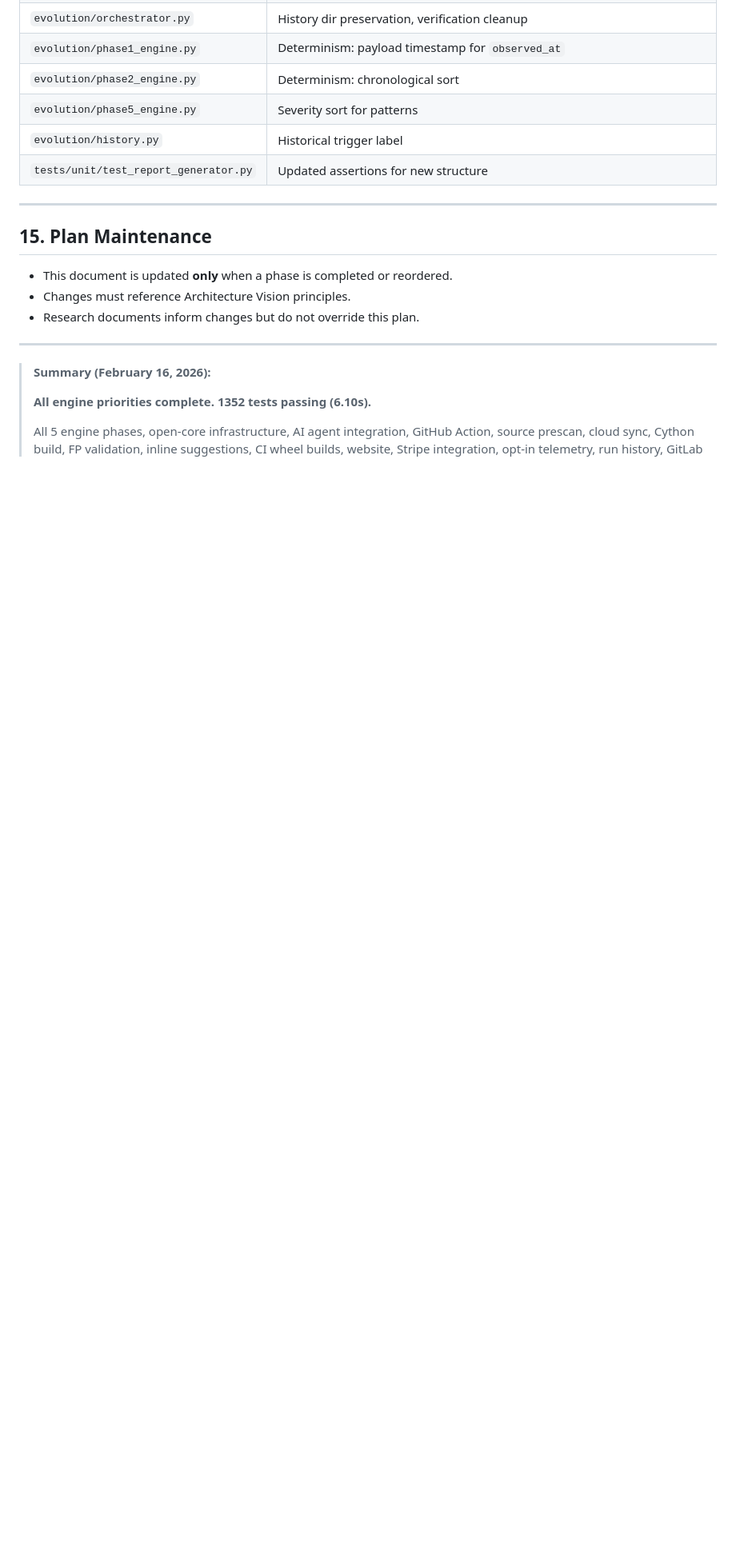
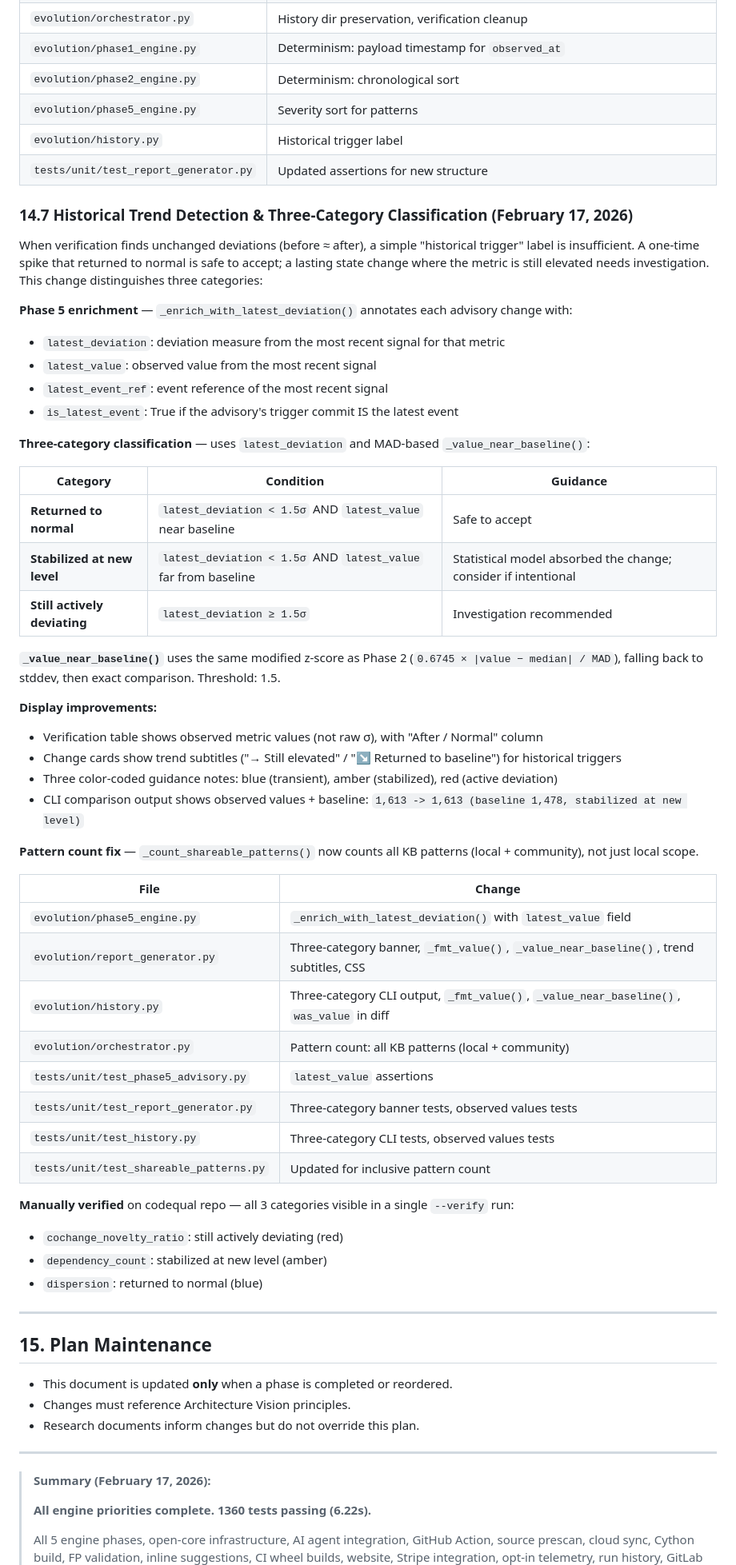
Before and after one commit to alpsla/evolution-engine, a Markdown page: docs/IMPLEMENTATION_PLAN.md, the part around one of its changes. Shown at 80% size. Rendered like a GitHub page; blank space fills up the shorter version.

Commit message:
docs: update implementation plan with §14.7 historical trend detection
Co-Authored-By: Claude Opus 4.6 <noreply@anthropic.com>

```diff
--- a/docs/IMPLEMENTATION_PLAN.md
+++ b/docs/IMPLEMENTATION_PLAN.md
@@ -1612,6 +1612,54 @@ Evidence Package section **removed** from HTML report — evidence embedded dire
 | `evolution/history.py` | Historical trigger label |
 | `tests/unit/test_report_generator.py` | Updated assertions for new structure |
 
+### 14.7 Historical Trend Detection & Three-Category Classification (February 17, 2026)
+
+When verification finds unchanged deviations (before ≈ after), a simple "historical trigger" label
+is insufficient. A one-time spike that returned to normal is safe to accept; a lasting state change
+where the metric is still elevated needs investigation. This change distinguishes three categories:
+
+**Phase 5 enrichment** — `_enrich_with_latest_deviation()` annotates each advisory change with:
+- `latest_deviation`: deviation measure from the most recent signal for that metric
+- `latest_value`: observed value from the most recent signal
+- `latest_event_ref`: event reference of the most recent signal
+- `is_latest_event`: True if the advisory's trigger commit IS the latest event
+
+**Three-category classification** — uses `latest_deviation` and MAD-based `_value_near_baseline()`:
+
+| Category | Condition | Guidance |
+|----------|-----------|----------|
+| **Returned to normal** | `latest_deviation < 1.5σ` AND `latest_value` near baseline | Safe to accept |
+| **Stabilized at new level** | `latest_deviation < 1.5σ` AND `latest_value` far from baseline | Statistical model absorbed the change; consider if intentional |
+| **Still actively deviating** | `latest_deviation ≥ 1.5σ` | Investigation recommended |
+
+**`_value_near_baseline()`** uses the same modified z-score as Phase 2 (`0.6745 × |value − median| / MAD`),
+falling back to stddev, then exact comparison. Threshold: 1.5.
+
+**Display improvements:**
+- Verification table shows observed metric values (not raw σ), with "After / Normal" column
+- Change cards show trend subtitles ("→ Still elevated" / "↘ Returned to baseline") for historical triggers
+- Three color-coded guidance notes: blue (transient), amber (stabilized), red (active deviation)
+- CLI comparison output shows observed values + baseline: `1,613 -> 1,613 (baseline 1,478, stabilized at new level)`
+
+**Pattern count fix** — `_count_shareable_patterns()` now counts all KB patterns (local + community),
+not just local scope.
+
+| File | Change |
+|------|--------|
+| `evolution/phase5_engine.py` | `_enrich_with_latest_deviation()` with `latest_value` field |
+| `evolution/report_generator.py` | Three-category banner, `_fmt_value()`, `_value_near_baseline()`, trend subtitles, CSS |
+| `evolution/history.py` | Three-category CLI output, `_fmt_value()`, `_value_near_baseline()`, `was_value` in diff |
+| `evolution/orchestrator.py` | Pattern count: all KB patterns (local + community) |
+| `tests/unit/test_phase5_advisory.py` | `latest_value` assertions |
+| `tests/unit/test_report_generator.py` | Three-category banner tests, observed values tests |
+| `tests/unit/test_history.py` | Three-category CLI tests, observed values tests |
+| `tests/unit/test_shareable_patterns.py` | Updated for inclusive pattern count |
+
+**Manually verified** on codequal repo — all 3 categories visible in a single `--verify` run:
+- `cochange_novelty_ratio`: still actively deviating (red)
+- `dependency_count`: stabilized at new level (amber)
+- `dispersion`: returned to normal (blue)
+
 ---
 
 ## 15. Plan Maintenance
@@ -1622,9 +1670,9 @@ Evidence Package section **removed** from HTML report — evidence embedded dire
 
 ---
 
-> **Summary (February 16, 2026):**
+> **Summary (February 17, 2026):**
 >
-> **All engine priorities complete. 1352 tests passing (6.10s).**
+> **All engine priorities complete. 1360 tests passing (6.22s).**
 >
 > All 5 engine phases, open-core infrastructure, AI agent integration, GitHub Action, source prescan,
 > cloud sync, Cython build, FP validation, inline suggestions, CI wheel builds, website, Stripe
```
Also changed, not shown: other parts of docs/IMPLEMENTATION_PLAN.md (+9 -8 lines).
